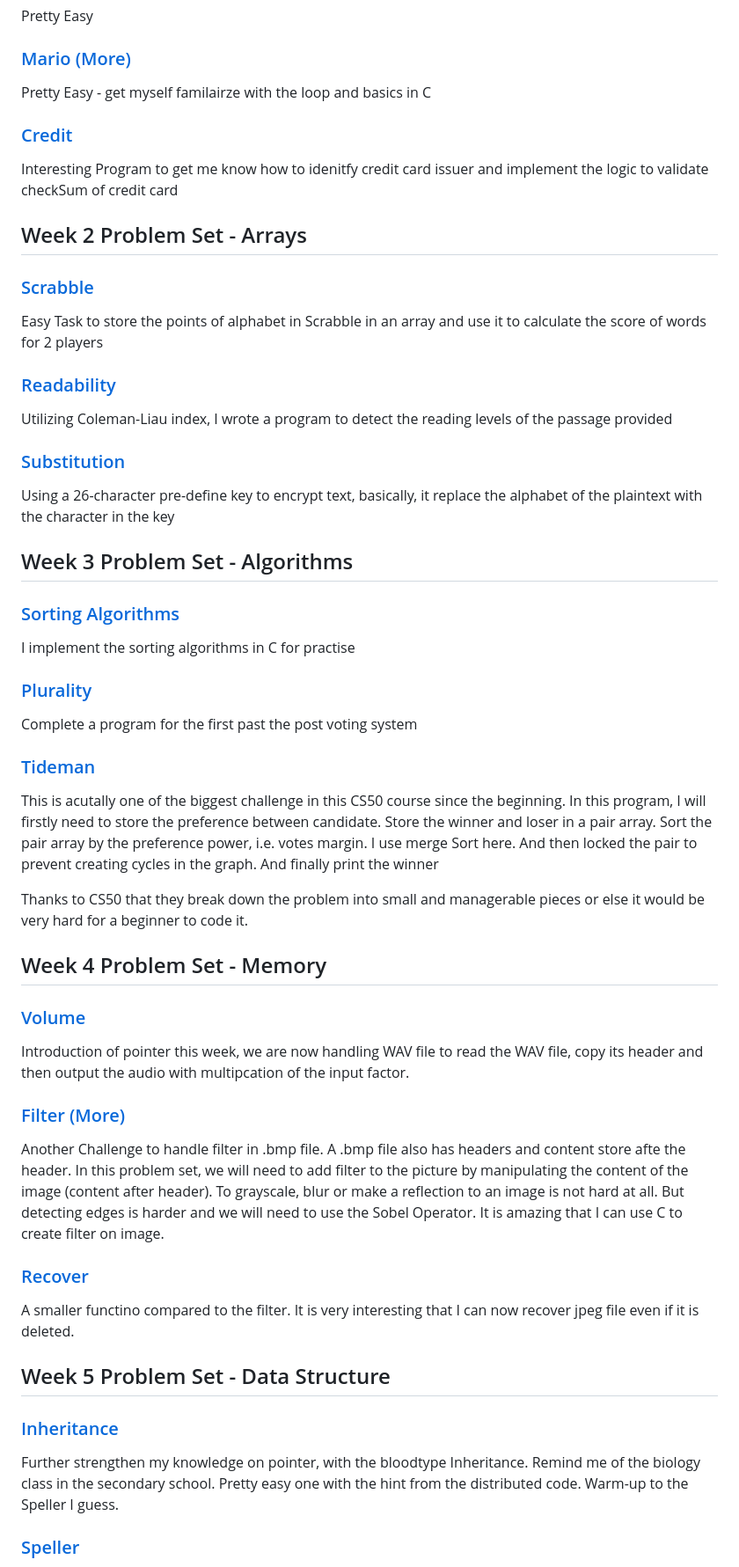
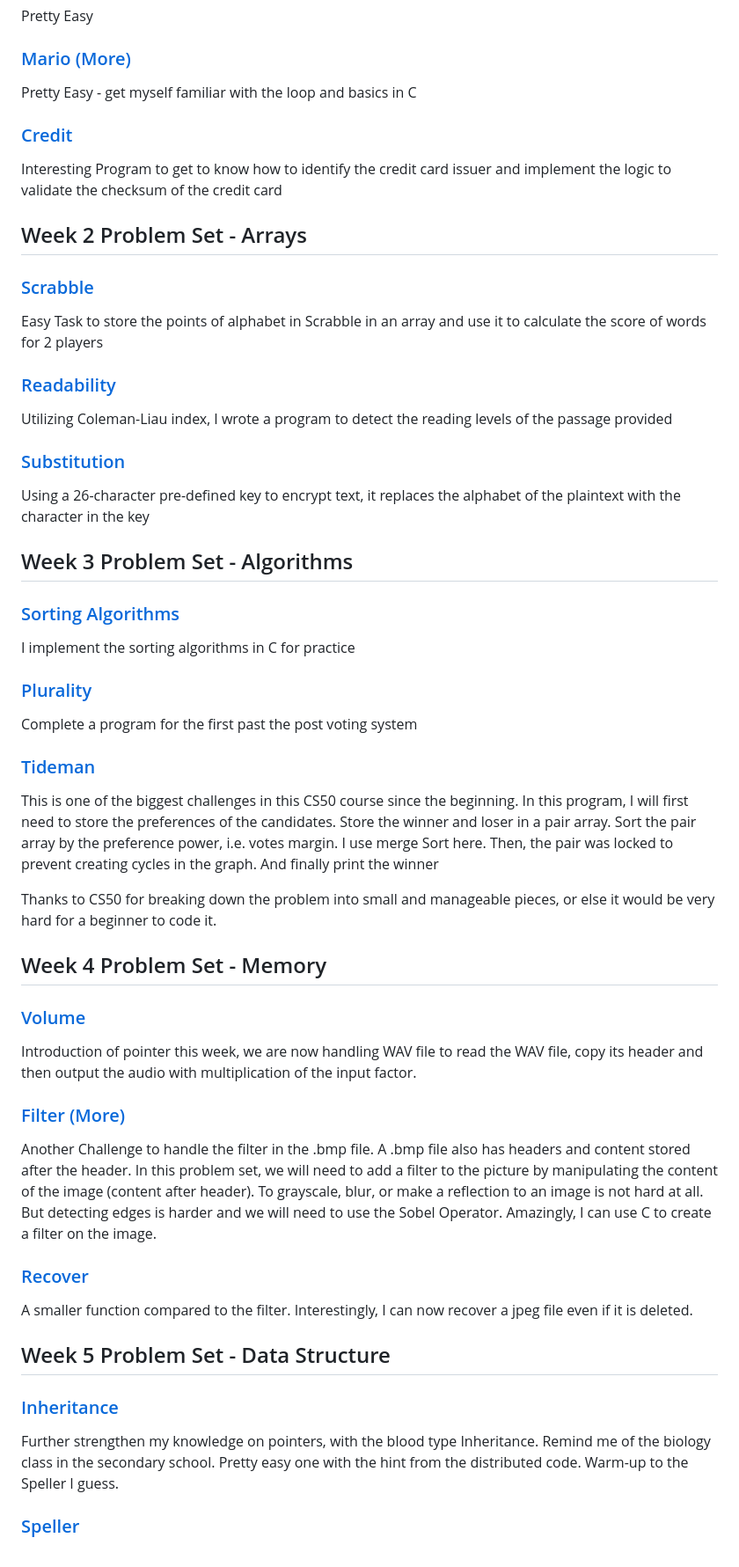
Before and after one commit to jackywooks/CS50x-202425, a Markdown page: README.md, the part around one of its changes. Shown at 88% size. Rendered like a GitHub page.

```diff
--- a/README.md
+++ b/README.md
@@ -17,9 +17,9 @@ The goalkeeper will guess your direction to save the ball. If either the player
 <h3> <a href= "https://github.com/jackywooks/CS50x-2024/tree/main/Week1%20-%20C/me"> Hello, Me</a> </h3>
 <p> Pretty Easy </p>
 <h3> <a href="https://github.com/jackywooks/CS50x-2024/tree/main/Week1%20-%20C/mario-more"> Mario (More)</a> </h3>
-<p> Pretty Easy - get myself familairze with the loop and basics in C </p>
+<p> Pretty Easy - get myself familiar with the loop and basics in C </p>
 <h3> <a href="https://github.com/jackywooks/CS50x-2024/tree/main/Week1%20-%20C/credit"> Credit </a> </h3>
-<p> Interesting Program to get me know how to idenitfy credit card issuer and implement the logic to validate checkSum of credit card </p>
+<p> Interesting Program to get to know how to identify the credit card issuer and implement the logic to validate the checksum of the credit card </p>
 
 <h2> Week 2 Problem Set - Arrays </h2>
 <h3> <a href= "https://github.com/jackywooks/CS50x-2024/tree/main/Week2%20-%20C%20Array/scrabble"> Scrabble </a> </h3>
@@ -27,26 +27,26 @@ The goalkeeper will guess your direction to save the ball. If either the player
 <h3> <a href="https://github.com/jackywooks/CS50x-2024/tree/main/Week2%20-%20C%20Array/readability"> Readability </a> </h3>
 <p> Utilizing Coleman-Liau index, I wrote a program to detect the reading levels of the passage provided</p>
 <h3> <a href="https://github.com/jackywooks/CS50x-2024/tree/main/Week2%20-%20C%20Array/substitution"> Substitution </a> </h3>
-<p> Using a 26-character pre-define key to encrypt text, basically, it replace the alphabet of the plaintext with the character in the key </p>
+<p> Using a 26-character pre-defined key to encrypt text, it replaces the alphabet of the plaintext with the character in the key </p>
 
 <h2> Week 3 Problem Set - Algorithms</h2>
 <h3> <a href= "https://github.com/jackywooks/CS50x-2024/tree/main/Week3%20-%20Algorithm/Algorithm">Sorting Algorithms</a> </h3>
-<p> I implement the sorting algorithms in C for practise </p>
+<p> I implement the sorting algorithms in C for practice </p>
 <h3> <a href="https://github.com/jackywooks/CS50x-2024/tree/main/Week3%20-%20Algorithm/plurality"> Plurality </a> </h3>
 <p> Complete a program for the first past the post voting system </p>
 <h3> <a href="https://github.com/jackywooks/CS50x-2024/tree/main/Week3%20-%20Algorithm/tideman"> Tideman </a> </h3>
-<p> This is acutally one of the biggest challenge in this CS50 course since the beginning. In this program, I will firstly need to store the preference between candidate. Store the winner and loser in a pair array. Sort the pair array by the preference power, i.e. votes margin. I use merge Sort here. And then locked the pair to prevent creating cycles in the graph. And finally print the winner </p>
-<p> Thanks to CS50 that they break down the problem into small and managerable pieces or else it would be very hard for a beginner to code it.</p>
+<p> This is one of the biggest challenges in this CS50 course since the beginning. In this program, I will first need to store the preferences of the candidates. Store the winner and loser in a pair array. Sort the pair array by the preference power, i.e. votes margin. I use merge Sort here. Then, the pair was locked to prevent creating cycles in the graph. And finally print the winner </p>
+<p> Thanks to CS50 for breaking down the problem into small and manageable pieces, or else it would be very hard for a beginner to code it.</p>
 
 <h2> Week 4 Problem Set - Memory</h2>
 <h3> <a href= "https://github.com/jackywooks/CS50x-2024/tree/main/Week4%20-%20Memory/volume"> Volume </a> </h3>
-<p> Introduction of pointer this week, we are now handling WAV file to read the WAV file, copy its header and then output the audio with multipcation of the input factor.</p>
+<p> Introduction of pointer this week, we are now handling WAV file to read the WAV file, copy its header and then output the audio with multiplication of the input factor.</p>
 <h3> <a href="https://github.com/jackywooks/CS50x-2024/tree/main/Week4%20-%20Memory/filter-more">Filter (More)</a> </h3>
-<p> Another Challenge to handle filter in .bmp file. A .bmp file also has headers and content store afte the header. In this problem set, we will need to add filter to the picture by manipulating the content of the image (content after header). To grayscale, blur or make a reflection to an image is not hard at all. But detecting edges is harder and we will need to use the Sobel Operator. It is amazing that I can use C to create filter on image. </p>
+<p> Another Challenge to handle the filter in the .bmp file. A .bmp file also has headers and content stored after the header. In this problem set, we will need to add a filter to the picture by manipulating the content of the image (content after header). To grayscale, blur, or make a reflection to an image is not hard at all. But detecting edges is harder and we will need to use the Sobel Operator. Amazingly, I can use C to create a filter on the image. </p>
 <h3> <a href="https://github.com/jackywooks/CS50x-2024/tree/main/Week4%20-%20Memory/recover">Recover</a> </h3>
-<p> A smaller functino compared to the filter. It is very interesting that I can now recover jpeg file even if it is deleted. </p>
+<p> A smaller function compared to the filter. Interestingly, I can now recover a jpeg file even if it is deleted. </p>
 
 <h2> Week 5 Problem Set - Data Structure</h2>
 <h3> <a href= "https://github.com/jackywooks/CS50x-2024/tree/main/Week5%20-%20Data%20Structure/inheritance"> Inheritance </a> </h3>
-<p> Further strengthen my knowledge on pointer, with the bloodtype Inheritance. Remind me of the biology class in the secondary school. Pretty easy one with the hint from the distributed code. Warm-up to the Speller I guess.</p>
+<p> Further strengthen my knowledge on pointers, with the blood type Inheritance. Remind me of the biology class in the secondary school. Pretty easy one with the hint from the distributed code. Warm-up to the Speller I guess.</p>
 <h3> <a href= "https://github.com/jackywooks/CS50x-2024/tree/main/Week5%20-%20Data%20Structure/speller"> Speller </a> </h3>
```
Also changed, not shown: other parts of README.md (+6 -1 lines).
